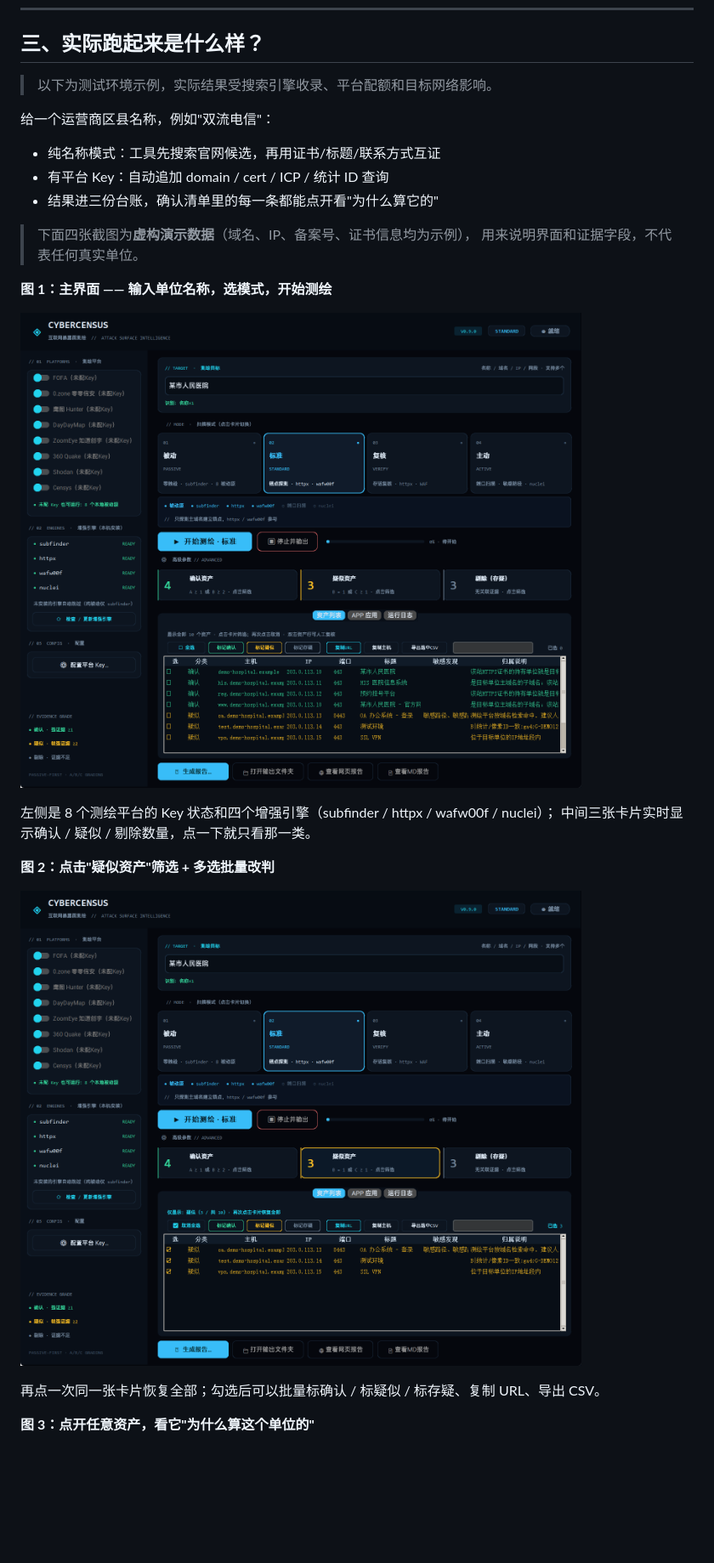
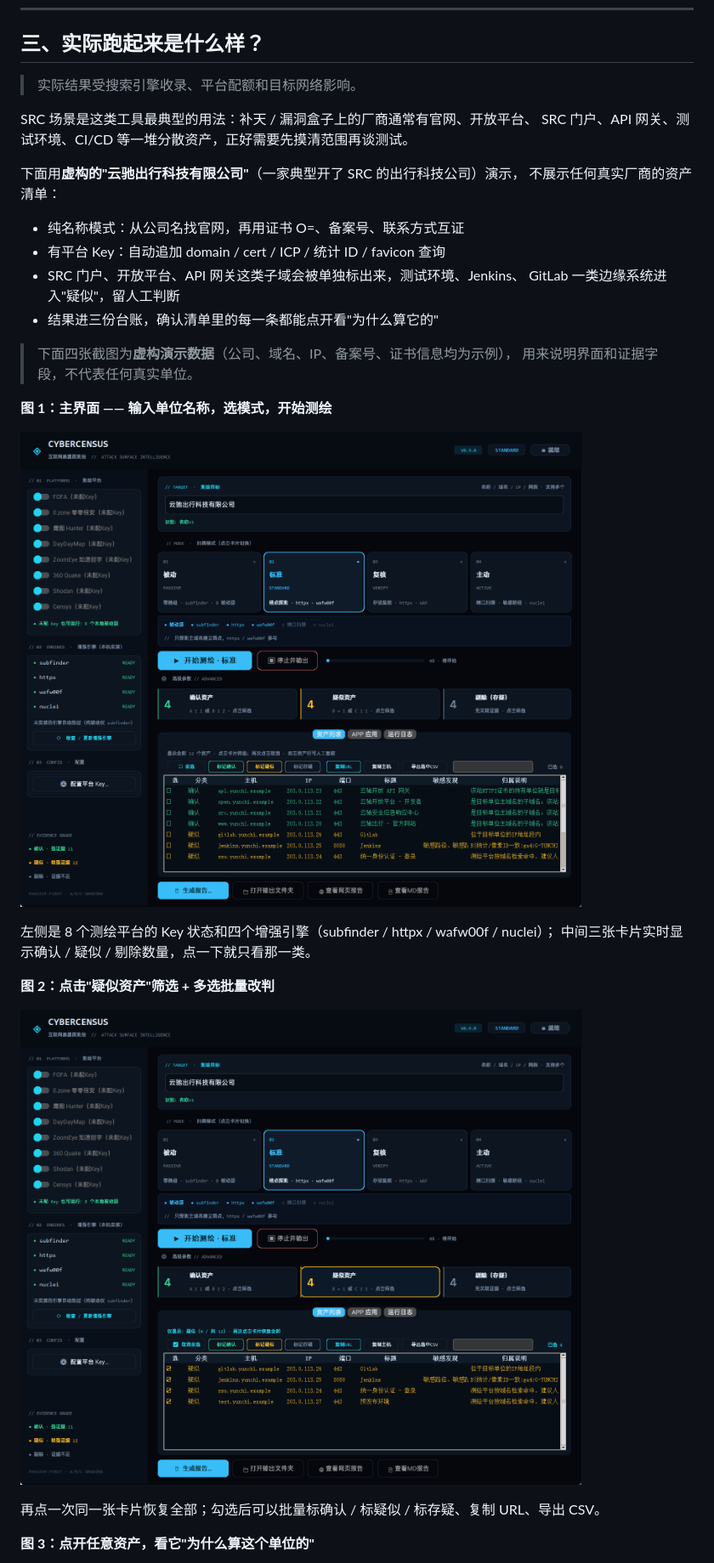
Before and after one commit to CEZWBB/CyberCensus, a Markdown page: docs/csdn-article.md, the part around the change. Shown at 85% size. Rendered like a GitHub page; pictures changed too: docs/screenshots/01-main.png, docs/screenshots/02-list.png; blank space fills up the shorter version.

```diff
--- a/docs/csdn-article.md
+++ b/docs/csdn-article.md
@@ -74,15 +74,21 @@
 
 ## 三、实际跑起来是什么样？
 
-> 以下为测试环境示例，实际结果受搜索引擎收录、平台配额和目标网络影响。
+> 实际结果受搜索引擎收录、平台配额和目标网络影响。
 
-给一个运营商区县名称，例如"双流电信"：
+SRC 场景是这类工具最典型的用法：补天 / 漏洞盒子上的厂商通常有官网、开放平台、
+SRC 门户、API 网关、测试环境、CI/CD 等一堆分散资产，正好需要先摸清范围再谈测试。
 
-- 纯名称模式：工具先搜索官网候选，再用证书/标题/联系方式互证
-- 有平台 Key：自动追加 domain / cert / ICP / 统计 ID 查询
+下面用**虚构的"云驰出行科技有限公司"**（一家典型开了 SRC 的出行科技公司）演示，
+不展示任何真实厂商的资产清单：
+
+- 纯名称模式：从公司名找官网，再用证书 O=、备案号、联系方式互证
+- 有平台 Key：自动追加 domain / cert / ICP / 统计 ID / favicon 查询
+- SRC 门户、开放平台、API 网关这类子域会被单独标出来，测试环境、Jenkins、
+  GitLab 一类边缘系统进入"疑似"，留人工判断
 - 结果进三份台账，确认清单里的每一条都能点开看"为什么算它的"
 
-> 下面四张截图为**虚构演示数据**（域名、IP、备案号、证书信息均为示例），
+> 下面四张截图为**虚构演示数据**（公司、域名、IP、备案号、证书信息均为示例），
 > 用来说明界面和证据字段，不代表任何真实单位。
 
 **图 1：主界面 —— 输入单位名称，选模式，开始测绘**
```
Also changed, not shown: docs/screenshots/03-detail.png, docs/screenshots/04-graph.png, 1 other file.
